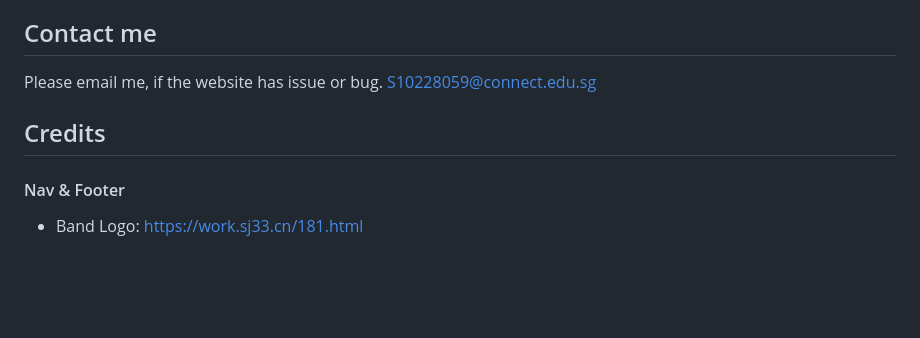
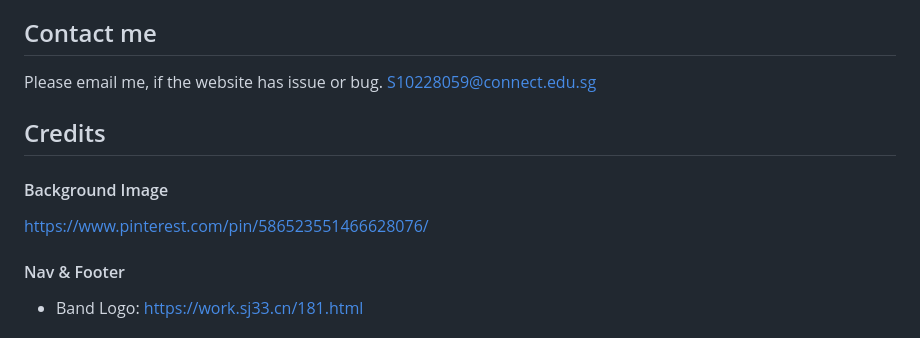
Before and after one commit to WeiHanNP/FED2024Assg1_P06_S10228059, a Markdown page: README.md, the part around the change. Rendered like a GitHub page; blank space fills up the shorter version.

```diff
--- a/README.md
+++ b/README.md
@@ -83,6 +83,8 @@ Please email me, if the website has issue or bug.
 S10228059@connect.edu.sg
 
 ## Credits
+#### Background Image
+https://www.pinterest.com/pin/586523551466628076/
 #### Nav & Footer
 * Band Logo: https://work.sj33.cn/181.html
 
```
